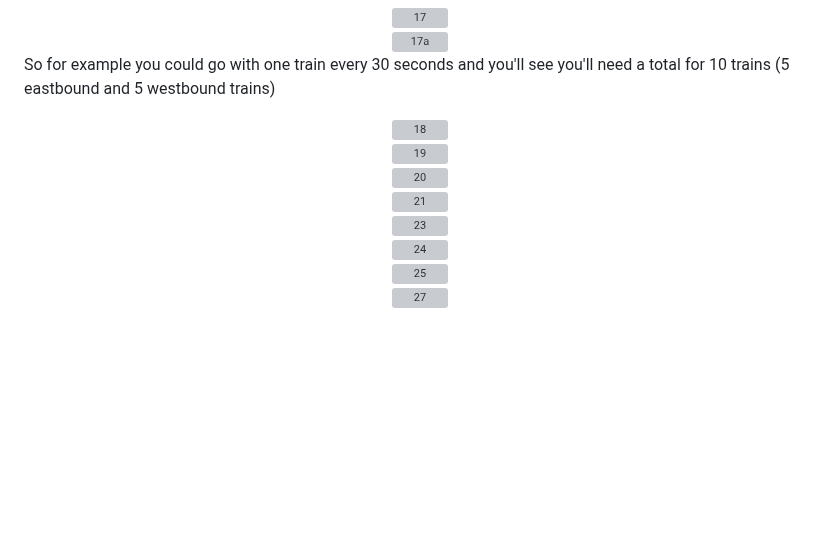
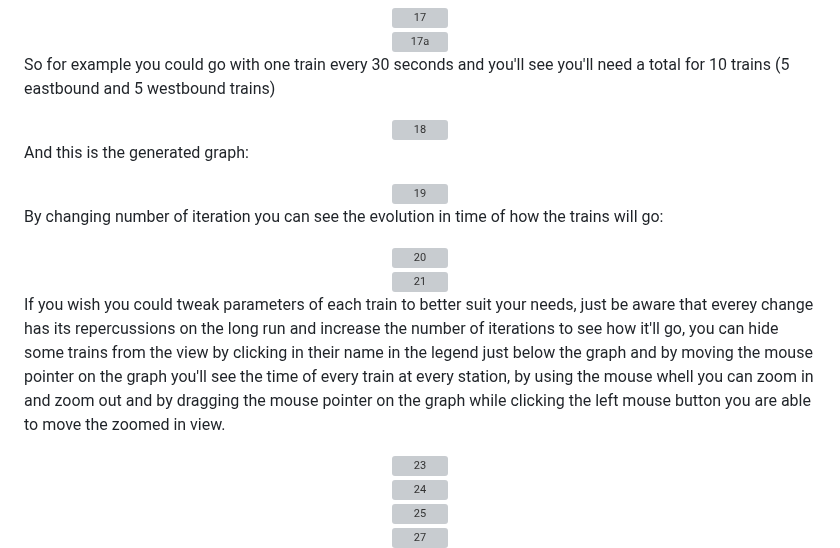
Before and after one commit to CondensedChaos/condensedchaos.github.io, a Markdown page: README.md, the part around one of its changes. GitHub-like rendering; blank space fills up the shorter version; grey boxes are pictures that could not be loaded.

```diff
--- a/README.md
+++ b/README.md
@@ -153,10 +153,12 @@ So for example you could go with one train every 30 seconds and you'll see you'l
 <img src="https://github.com/CondensedChaos/condensedchaos.github.io/assets/121590835/24c31180-bea9-4b30-84f9-67533a41f2ba" alt="18" />
 </div>
 
+And this is the generated graph:
 <div align="center">
 <img src="https://github.com/CondensedChaos/condensedchaos.github.io/assets/121590835/d637ef37-6f2f-4315-90ae-fa74f10276ae" alt="19" />
 </div>
 
+By changing number of iteration you can see the evolution in time of how the trains will go:
 <div align="center">
 <img src="https://github.com/CondensedChaos/condensedchaos.github.io/assets/121590835/c691f4cf-ee6e-4c5d-bd84-6094a7bbfb18" alt="20" />
 </div>
@@ -165,6 +167,7 @@ So for example you could go with one train every 30 seconds and you'll see you'l
 <img src="https://github.com/CondensedChaos/condensedchaos.github.io/assets/121590835/a5d45bfb-8e75-46e2-9eb0-6a4da775ebd1" alt="21" />
 </div>
 
+If you wish you could tweak parameters of each train to better suit your needs, just be aware that everey change has its repercussions on the long run and increase the number of iterations to see how it'll go, you can hide some trains from the view by clicking in their name in the legend just below the graph and by moving the mouse pointer on the graph you'll see the time of every train at every station, by using the mouse whell you can zoom in and zoom out and by dragging the mouse pointer on the graph while clicking the left mouse button you are able to move the zoomed in view.
 <div align="center">
 <img src="https://github.com/CondensedChaos/condensedchaos.github.io/assets/121590835/da5dcd95-62af-46ed-a7d3-e381a36dbcd2" alt="23" />
 </div>
```
Also changed, not shown: other parts of README.md (+1 -1 lines).
